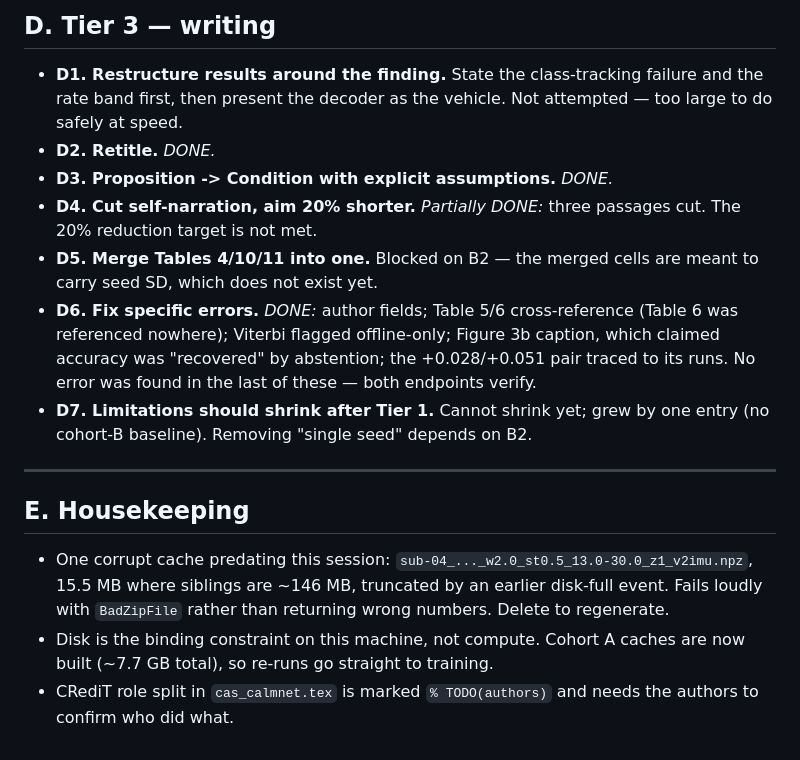
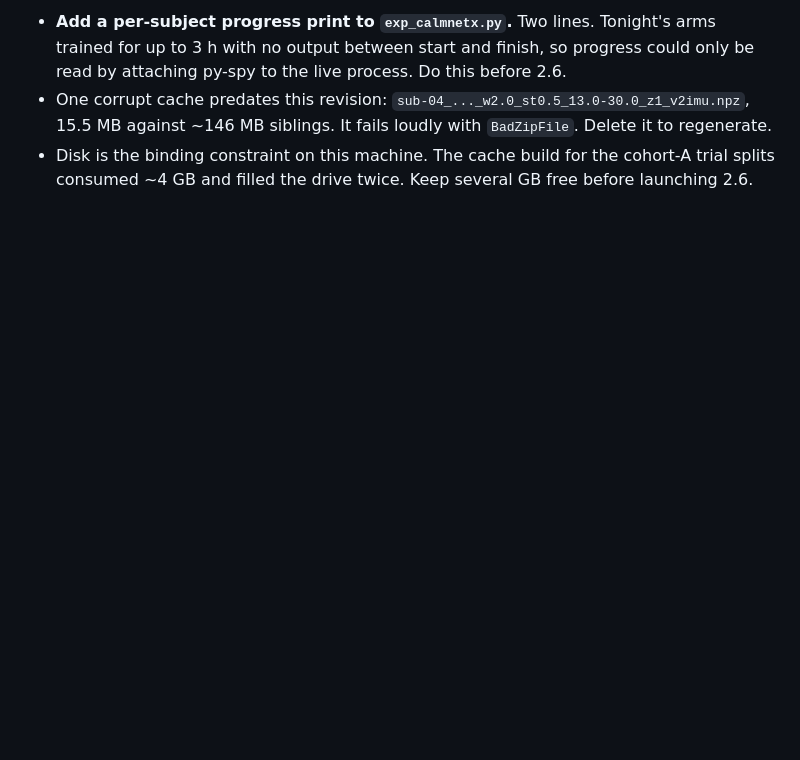
Before and after one commit to wshuv-o/calmnet, a Markdown page: paper/TODO_NEXT.md, the part around one of its changes. GitHub-like rendering; blank space fills up the shorter version.

```diff
--- a/paper/TODO_NEXT.md
+++ b/paper/TODO_NEXT.md
@@ -117,31 +141,10 @@ conclusion rests on `tau_drift` being inferred rather than measured — see B5.
-## D. Tier 3 — writing
-
-- **D1. Restructure results around the finding.** State the class-tracking
-  failure and the rate band first, then present the decoder as the vehicle.
-  Not attempted — too large to do safely at speed.
-- **D2. Retitle.** *DONE.*
-- **D3. Proposition -> Condition with explicit assumptions.** *DONE.*
-- **D4. Cut self-narration, aim 20% shorter.** *Partially DONE:* three passages
-  cut. The 20% reduction target is not met.
-- **D5. Merge Tables 4/10/11 into one.** Blocked on B2 — the merged cells are
-  meant to carry seed SD, which does not exist yet.
-- **D6. Fix specific errors.** *DONE:* author fields; Table 5/6 cross-reference
-  (Table 6 was referenced nowhere); Viterbi flagged offline-only; Figure 3b
-  caption, which claimed accuracy was "recovered" by abstention; the
-  +0.028/+0.051 pair traced to its runs. No error was found in the last of
-  these — both endpoints verify.
-- **D7. Limitations should shrink after Tier 1.** Cannot shrink yet; grew by one
-  entry (no cohort-B baseline). Removing "single seed" depends on B2.
-
----
-
-## E. Housekeeping
-
-- One corrupt cache predating this session:
-  `sub-04_..._w2.0_st0.5_13.0-30.0_z1_v2imu.npz`, 15.5 MB where siblings are
-  ~146 MB, truncated by an earlier disk-full event. Fails loudly with
-  `BadZipFile` rather than returning wrong numbers. Delete to regenerate.
-- Disk is the binding constraint on this machine, not compute. Cohort A caches
-  are now built (~7.7 GB total), so re-runs go straight to training.
-- CRediT role split in `cas_calmnet.tex` is marked `% TODO(authors)` and needs
-  the authors to confirm who did what.
+- **Add a per-subject progress print to `exp_calmnetx.py`.** Two lines. Tonight's
+  arms trained for up to 3 h with no output between start and finish, so
+  progress could only be read by attaching py-spy to the live process. Do this
+  before 2.6.
+- One corrupt cache predates this revision:
+  `sub-04_..._w2.0_st0.5_13.0-30.0_z1_v2imu.npz`, 15.5 MB against ~146 MB
+  siblings. It fails loudly with `BadZipFile`. Delete it to regenerate.
+- Disk is the binding constraint on this machine. The cache build for the
+  cohort-A trial splits consumed ~4 GB and filled the drive twice. Keep several
+  GB free before launching 2.6.
```
Also changed, not shown: other parts of paper/TODO_NEXT.md (+119 -95 lines).
